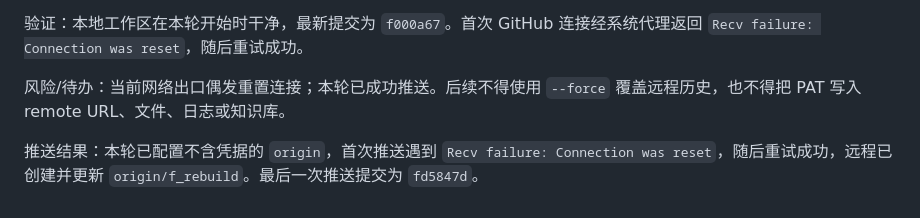
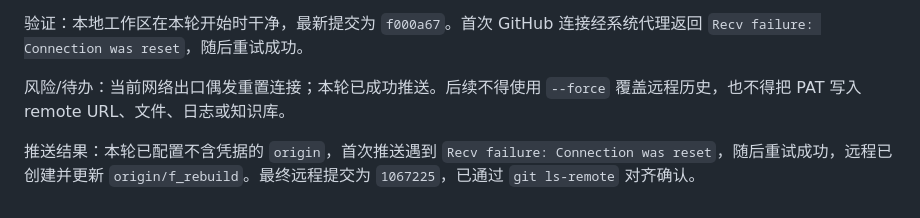
Before and after one commit to ShiZeHan45/MotionUtil, a Markdown page: 项目知识库/05_当前进度.md, the part around the change. GitHub-like rendering.

Commit message:
docs: align final push commit record
变更
- 将知识库中的最终远程提交更新为 1067225。

验证
- git ls-remote 已确认 origin/f_rebuild 指向 1067225。

风险/待办
- GitHub 连接偶发重置，推送失败时继续重试并记录。

```diff
--- a/项目知识库/05_当前进度.md
+++ b/项目知识库/05_当前进度.md
@@ -93,4 +93,4 @@ M1 首轮测试曾发现环境检查没有识别 Remotion 依赖自带的 FFmpeg
 
 风险/待办：当前网络出口偶发重置连接；本轮已成功推送。后续不得使用 `--force` 覆盖远程历史，也不得把 PAT 写入 remote URL、文件、日志或知识库。
 
-推送结果：本轮已配置不含凭据的 `origin`，首次推送遇到 `Recv failure: Connection was reset`，随后重试成功，远程已创建并更新 `origin/f_rebuild`。最后一次推送提交为 `fd5847d`。
+推送结果：本轮已配置不含凭据的 `origin`，首次推送遇到 `Recv failure: Connection was reset`，随后重试成功，远程已创建并更新 `origin/f_rebuild`。最终远程提交为 `1067225`，已通过 `git ls-remote` 对齐确认。
```
